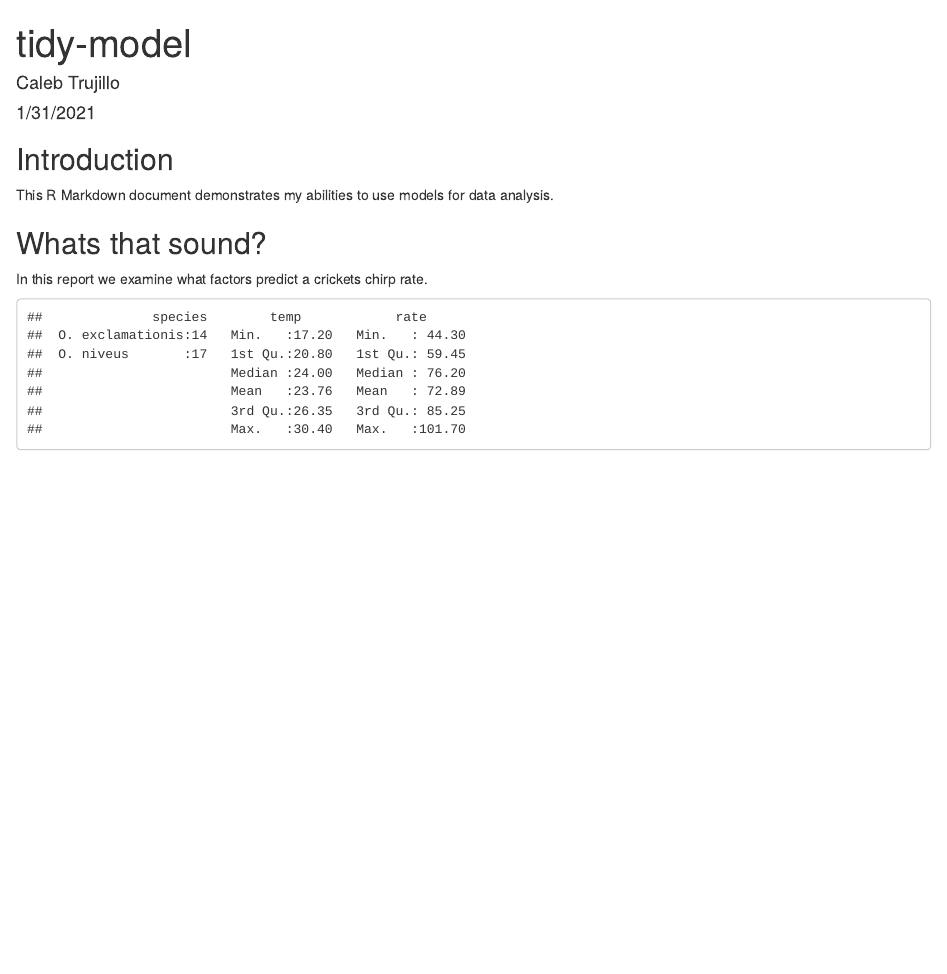
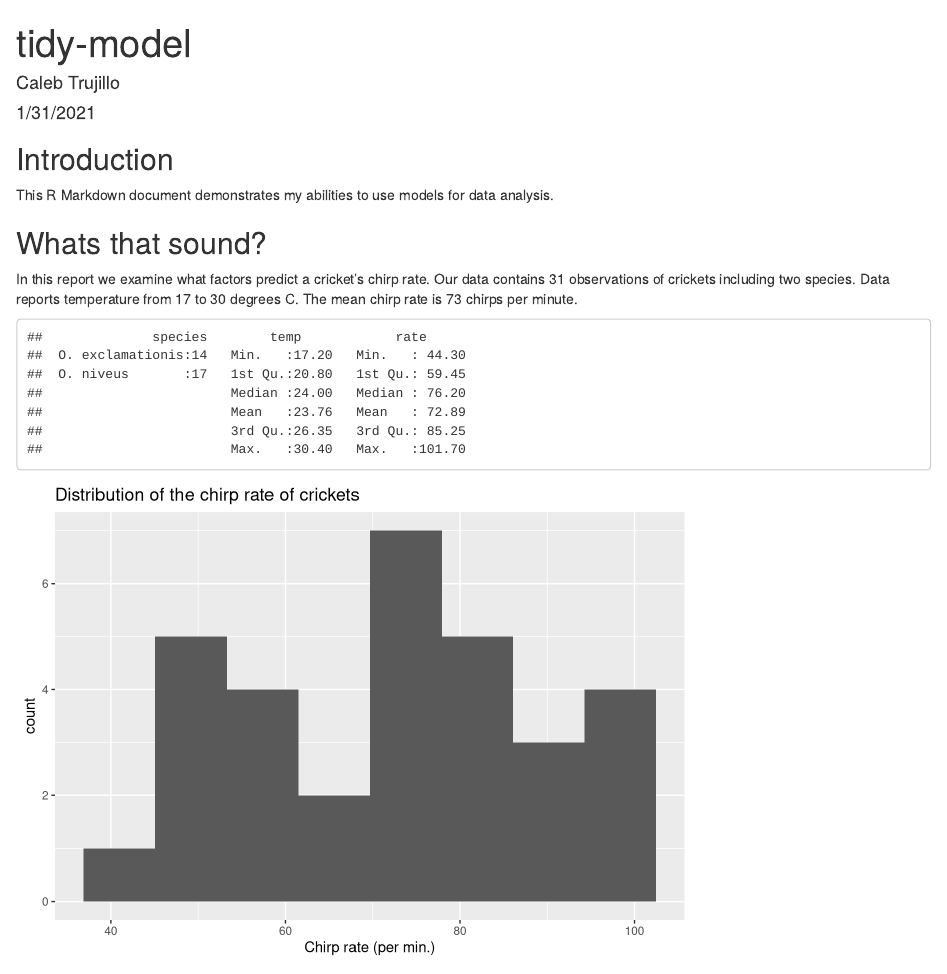
Before and after one commit to UWB-Adv-Data-Vis-2025-Sp/tidy-model, an R Markdown document (tidy-model.Rmd): the page in a window 1100 px wide, from its top. Rendered offline with R 4.5, knitr and Pandoc, with nearby package versions.

Commit message:
Adding instructions for replacing default plot with cricket instructions.

````diff
--- a/tidy-model.Rmd
+++ b/tidy-model.Rmd
@@ -21,8 +21,12 @@ names(crickets)
 
 ## Whats that sound?
 
-In this report we examine what factors predict a crickets chirp rate.
+In this report we examine what factors predict a cricket's chirp rate. Our data contains 31 observations of crickets including two species. Data reports temperature from 17 to 30 degrees C. The mean chirp rate is 73 chirps per minute.
 
 ```{r summary, echo= FALSE}
 summary(crickets)
+ggplot(crickets, aes(x = rate)) +
+  geom_histogram(bins = 8) +
+  ggtitle("Distribution of the chirp rate of crickets") +
+  xlab('Chirp rate (per min.)')
 ```
````
Also changed, not shown: README.html, README.md.
